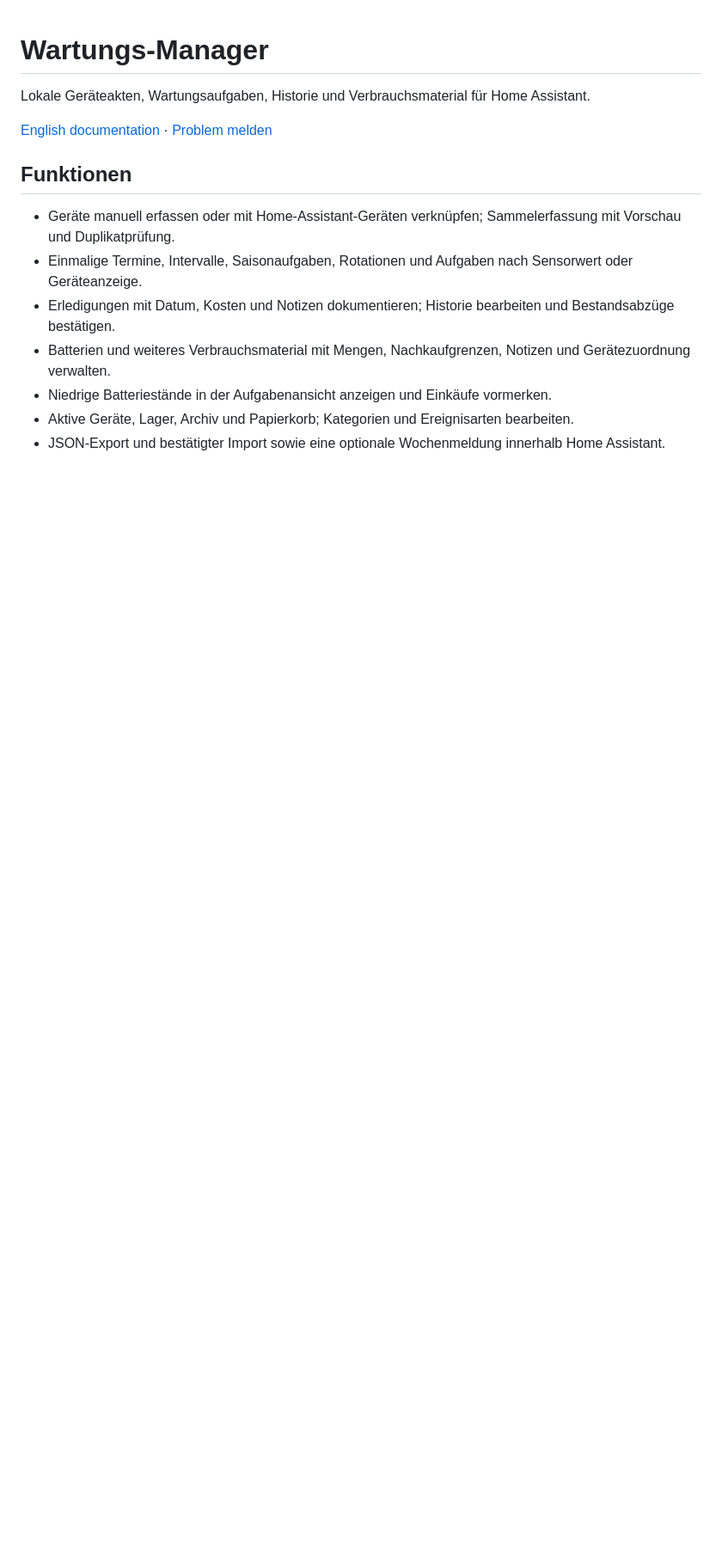
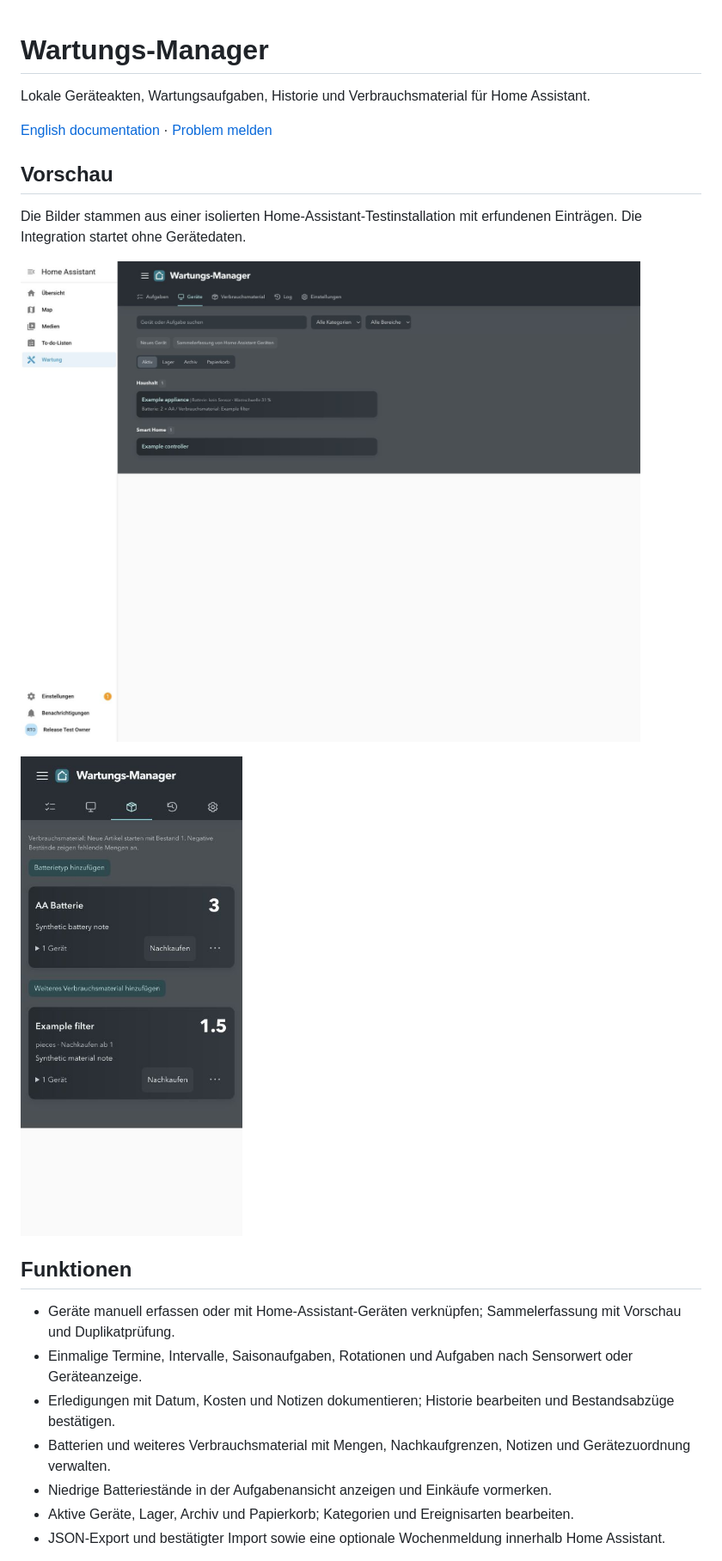
Before and after one commit to Raffaelloo22/homeassistant-wartungs-manager, a Markdown page: README.de.md, the part around the change. Shown at 86% size. Drawn GitHub-style; pictures changed too: docs/images/consumables-mobile.jpg (added), docs/images/devices-desktop.jpg (added); blank space fills up the shorter version.

```diff
--- a/README.de.md
+++ b/README.de.md
@@ -3,6 +3,14 @@
 Lokale Geräteakten, Wartungsaufgaben, Historie und Verbrauchsmaterial für Home Assistant.
 
 [English documentation](README.md) · [Problem melden](https://github.com/Raffaelloo22/homeassistant-wartungs-manager/issues)
+
+## Vorschau
+
+Die Bilder stammen aus einer isolierten Home-Assistant-Testinstallation mit erfundenen Einträgen. Die Integration startet ohne Gerätedaten.
+
+![Geräteübersicht auf dem Desktop](docs/images/devices-desktop.jpg)
+
+<img src="docs/images/consumables-mobile.jpg" alt="Kompakte Verbrauchsmaterialansicht auf dem Smartphone" width="320">
 
 ## Funktionen
 
```
Also changed, not shown: CONTRIBUTING.md (+8 -0 lines), README.md (+8 -0 lines), 1 other file.
